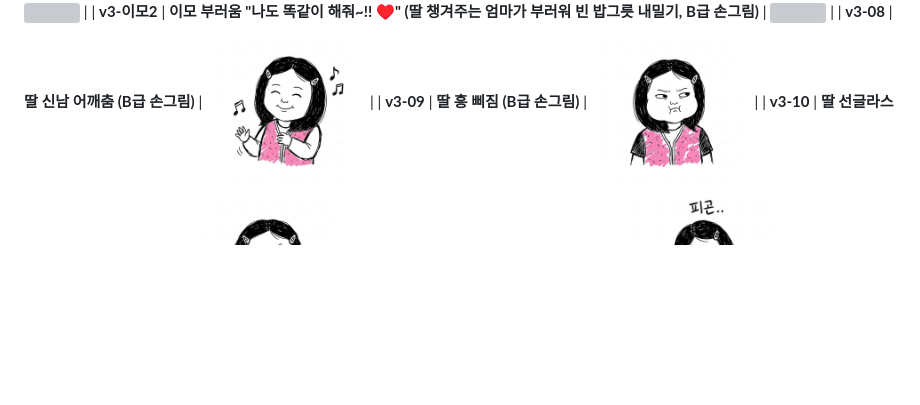
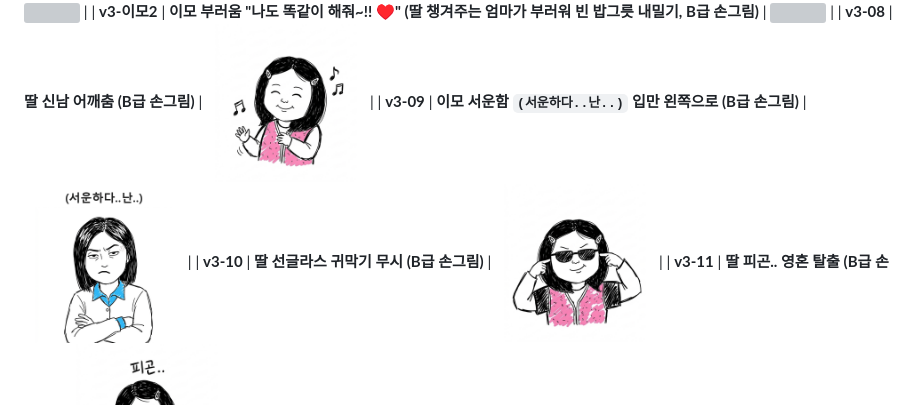
Before and after one commit to mnpark180124-sudo/kakao-family-emoticon, a Markdown page: README.md, the part around the change. GitHub-like rendering; pictures changed too: 01_움직이는_이모티콘_360x360_GIF/v3_09_딸_흥_삐짐_360.gif (deleted), 01_움직이는_이모티콘_360x360_GIF/v3_09_이모_서운하다난_360.gif (added); blank space fills up the shorter version; grey boxes are pictures that could not be loaded.

Commit message:
feat: v3-09 이모 서운한 표정 입만 왼쪽으로 천천히 돌아가는 모션 + '(서운하다..난..)' 교체

```diff
--- a/README.md
+++ b/README.md
@@ -45,7 +45,7 @@
 | **v3-07** | **아빠 안경 번쩍 진지충 (B급 손그림)** | <img src="./01_움직이는_이모티콘_360x360_GIF/v3_07_아빠_진지충_안경번쩍_360.gif" width="160"> |
 | **v3-이모2** | **이모 부러움 "나도 똑같이 해줘~!! ♥" (딸 챙겨주는 엄마가 부러워 빈 밥그릇 내밀기, B급 손그림)** | <img src="./01_움직이는_이모티콘_360x360_GIF/v3_이모2_부러움_나도똑같이해줘_360.gif" width="160"> |
 | **v3-08** | **딸 신남 어깨춤 (B급 손그림)** | <img src="./01_움직이는_이모티콘_360x360_GIF/v3_08_딸_신남_어깨춤_360.gif" width="160"> |
-| **v3-09** | **딸 흥 삐짐 (B급 손그림)** | <img src="./01_움직이는_이모티콘_360x360_GIF/v3_09_딸_흥_삐짐_360.gif" width="160"> |
+| **v3-09** | **이모 서운함 `(서운하다..난..)` 입만 왼쪽으로 (B급 손그림)** | <img src="./01_움직이는_이모티콘_360x360_GIF/v3_09_이모_서운하다난_360.gif" width="160"> |
 | **v3-10** | **딸 선글라스 귀막기 무시 (B급 손그림)** | <img src="./01_움직이는_이모티콘_360x360_GIF/v3_10_딸_선글라스_안들려_360.gif" width="160"> |
 | **v3-11** | **딸 피곤.. 영혼 탈출 (B급 손그림)** | <img src="./01_움직이는_이모티콘_360x360_GIF/v3_11_딸_피곤_영혼탈출_360.gif" width="160"> |
 | **v3-12** | **엄마 참을 인 심호흡 (B급 손그림)** | <img src="./01_움직이는_이모티콘_360x360_GIF/v3_12_엄마_참을인_심호흡_360.gif" width="160"> |
```
Also changed, not shown: 02_스튜디오제안용_360x360_PNG/v3_09_딸_흥_삐짐_360_투명배경.png (deleted), 02_스튜디오제안용_360x360_PNG/v3_09_이모_서운하다난_360_투명배경.png (added), 03_고화질_원본_일러스트/v3_09_딸_흥_삐짐_원본.jpg (deleted), 03_고화질_원본_일러스트/v3_09_이모_서운하다난_원본.jpg (added), 2 other files.
